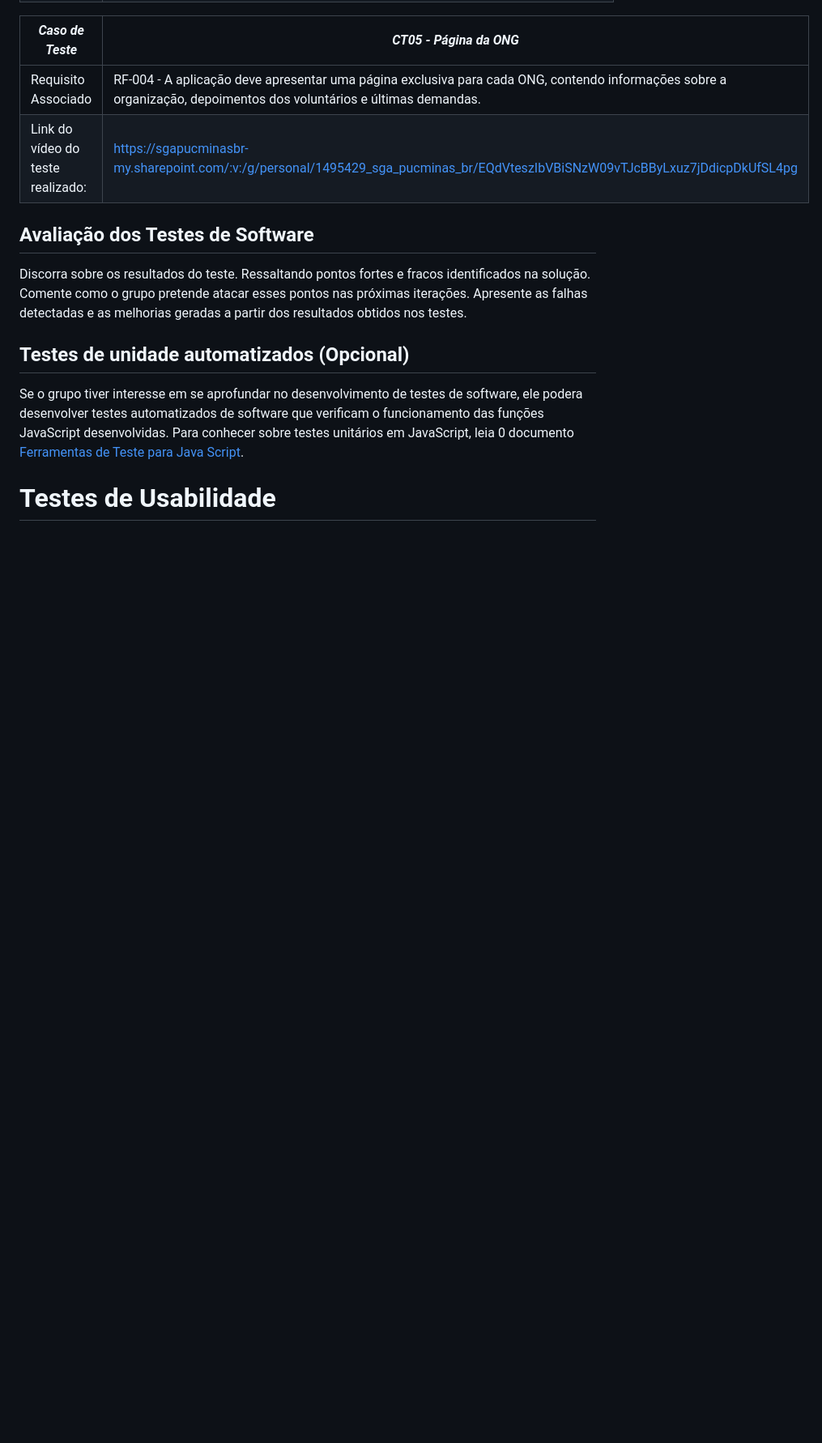
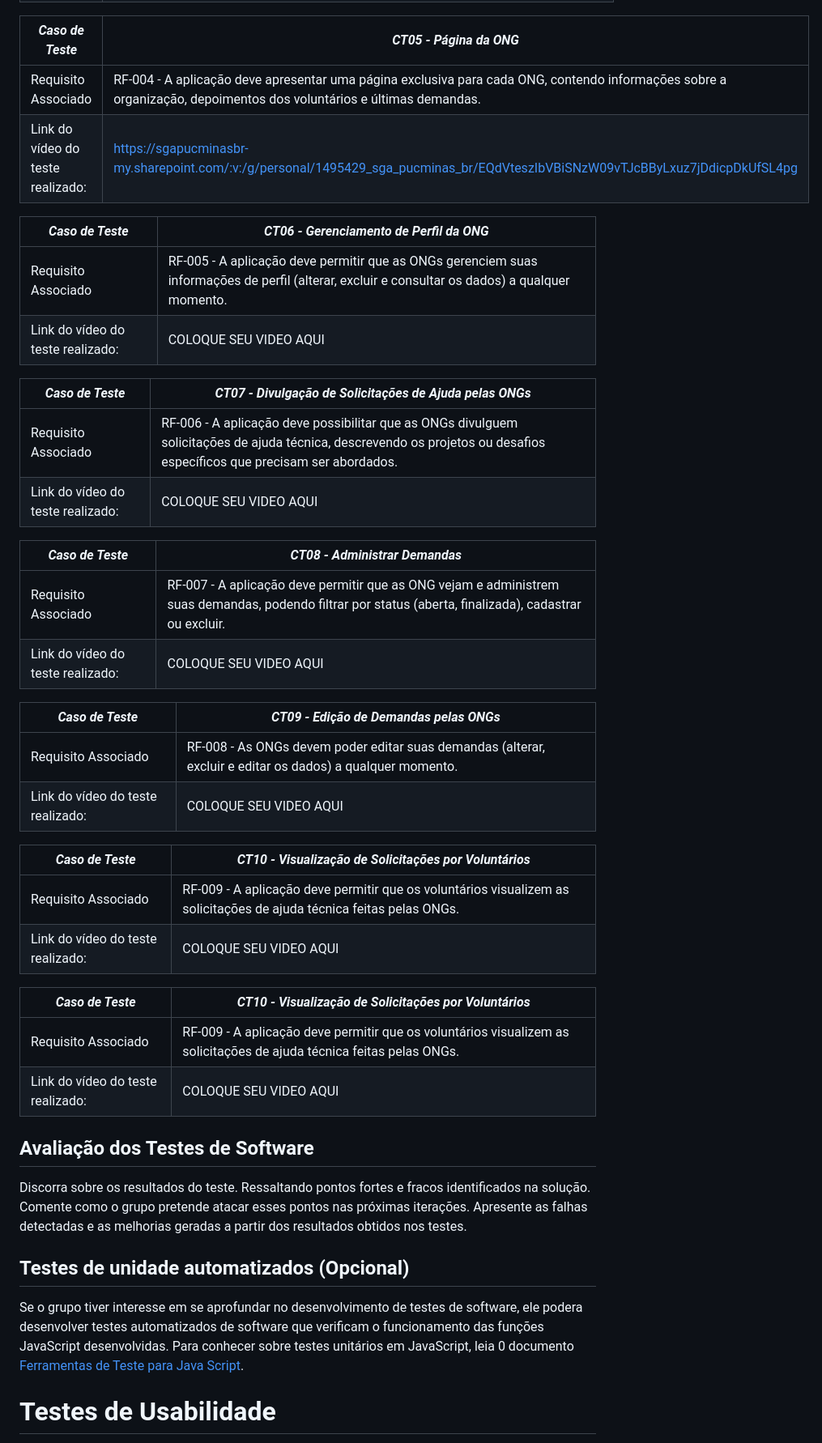
Before and after one commit to ICEI-PUC-Minas-PMV-SI/pmv-si-2023-2-pe1-t2-conecta, a Markdown page: docs/tests.md, the part around the change printed below. Shown: that part at 81% size. Drawn GitHub-style; blank space fills up the shorter version.

```diff
--- a/docs/tests.md
+++ b/docs/tests.md
@@ -291,6 +291,49 @@ Esta seção deve apresentar o relatório com as evidências dos testes de softw
 |-----------------------------------|--------------------------------------------------------------------------------------------------------------------------------------------------------------------|
 | Requisito Associado               | RF-004 - A aplicação deve apresentar uma página exclusiva para cada ONG, contendo informações sobre a organização, depoimentos dos voluntários e últimas demandas. |
 | Link do vídeo do teste realizado: | https://sgapucminasbr-my.sharepoint.com/:v:/g/personal/1495429_sga_pucminas_br/EQdVteszIbVBiSNzW09vTJcBByLxuz7jDdicpDkUfSL4pg                                      |
+
+| *Caso de Teste*                   | *CT06 - Gerenciamento de Perfil da ONG*                                                                                                                                             |
+|-----------------------------------|--------------------------------------------------------------------------------------------------------------------------------------------------------------------|
+| Requisito Associado               | RF-005 - A aplicação deve permitir que as ONGs gerenciem suas informações de perfil (alterar, excluir e consultar os dados) a qualquer momento. |
+| Link do vídeo do teste realizado: | COLOQUE SEU VIDEO AQUI                                   |
+
+| *Caso de Teste*                   | *CT07 - Divulgação de Solicitações de Ajuda pelas ONGs*                                                                                                                                             |
+|-----------------------------------|--------------------------------------------------------------------------------------------------------------------------------------------------------------------|
+| Requisito Associado               | RF-006 - A aplicação deve possibilitar que as ONGs divulguem solicitações de ajuda técnica, descrevendo os projetos ou desafios específicos que precisam ser abordados. |
+| Link do vídeo do teste realizado: | COLOQUE SEU VIDEO AQUI                                   |
+
+| *Caso de Teste*                   | *CT08 - Administrar Demandas*                                                                                                                                             |
+|-----------------------------------|--------------------------------------------------------------------------------------------------------------------------------------------------------------------|
+| Requisito Associado               | RF-007 - A aplicação deve permitir que as ONG vejam e administrem suas demandas, podendo filtrar por status (aberta, finalizada), cadastrar ou excluir. |
+| Link do vídeo do teste realizado: | COLOQUE SEU VIDEO AQUI                                   |
+
+| *Caso de Teste*                   | *CT09 - Edição de Demandas pelas ONGs*                                                                                                                                             |
+|-----------------------------------|--------------------------------------------------------------------------------------------------------------------------------------------------------------------|
+| Requisito Associado               | RF-008 - As ONGs devem poder editar suas demandas (alterar, excluir e editar os dados) a qualquer momento. |
+| Link do vídeo do teste realizado: | COLOQUE SEU VIDEO AQUI                                   |
+
+| *Caso de Teste*                   | *CT10 - Visualização de Solicitações por Voluntários*                                                                                                                                             |
+|-----------------------------------|--------------------------------------------------------------------------------------------------------------------------------------------------------------------|
+| Requisito Associado               | RF-009 - A aplicação deve permitir que os voluntários visualizem as solicitações de ajuda técnica feitas pelas ONGs. |
+| Link do vídeo do teste realizado: | COLOQUE SEU VIDEO AQUI                                   |
+
+| *Caso de Teste*                   | *CT10 - Visualização de Solicitações por Voluntários*                                                                                                                                             |
+|-----------------------------------|--------------------------------------------------------------------------------------------------------------------------------------------------------------------|
+| Requisito Associado               | RF-009 - A aplicação deve permitir que os voluntários visualizem as solicitações de ajuda técnica feitas pelas ONGs. |
+| Link do vídeo do teste realizado: | COLOQUE SEU VIDEO AQUI                                   |
+
+
+
+
+
+
+
+
+
+
+
+
+
 
 ## Avaliação dos Testes de Software
 
```
Also changed, not shown: other parts of docs/tests.md (+5 -5 lines).
